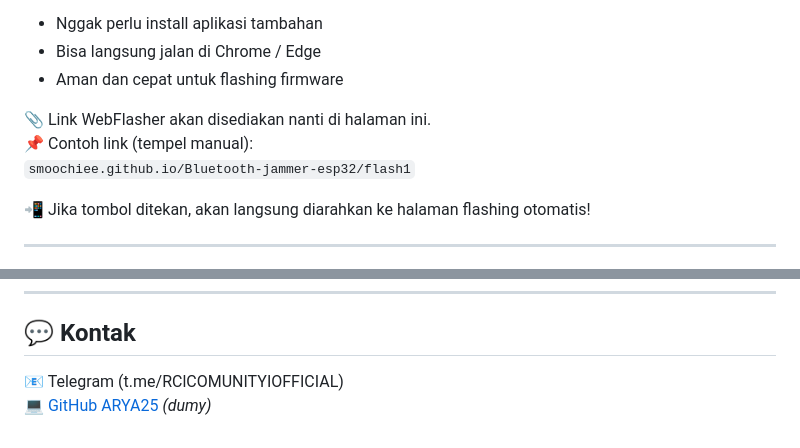
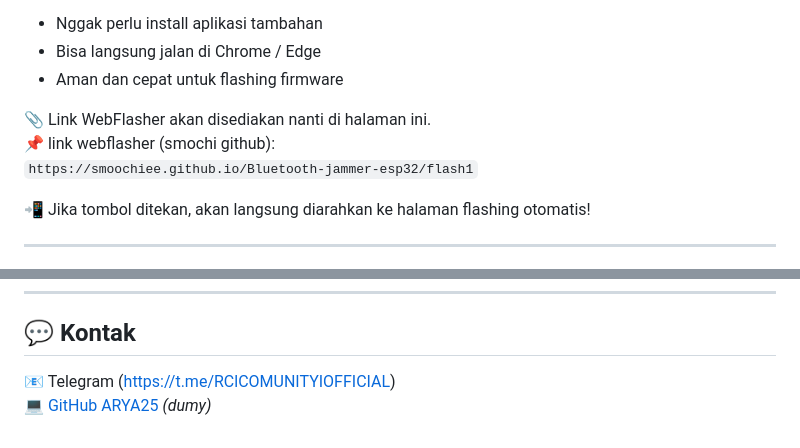
Before and after one commit to aryaexeuyf/BLUEJAMMER-APTECH, a Markdown page: README.md, 2 parts joined by grey strips. Drawn GitHub-style.

```diff
--- a/README.md
+++ b/README.md
@@ -76,8 +76,8 @@ Pilih firmware `.bin` yang sesuai lalu ikuti petunjuk di layar.
 - Aman dan cepat untuk flashing firmware
 
 📎 Link WebFlasher akan disediakan nanti di halaman ini.
-📌 Contoh link (tempel manual):
-`smoochiee.github.io/Bluetooth-jammer-esp32/flash1`
+📌 link webflasher (smochi github):
+`https://smoochiee.github.io/Bluetooth-jammer-esp32/flash1`
 
 📲 Jika tombol ditekan, akan langsung diarahkan ke halaman flashing otomatis!
 
@@ -96,5 +96,5 @@ Pilih firmware `.bin` yang sesuai lalu ikuti petunjuk di layar.
 
 ## 💬 Kontak
 
-📧 Telegram (t.me/RClCOMUNITYIOFFICIAL)
+📧 Telegram (https://t.me/RClCOMUNITYIOFFICIAL)
 💻 [GitHub ARYA25](https://github.com/...) *(dumy)*
```
